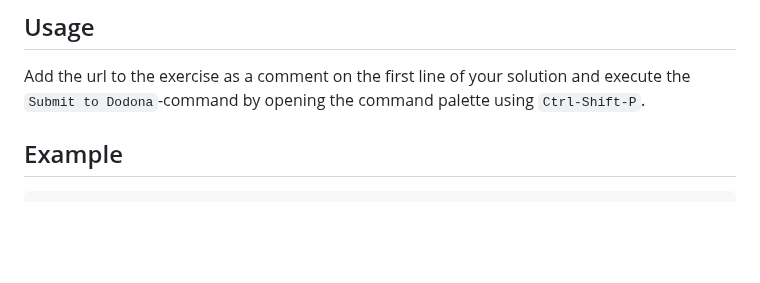
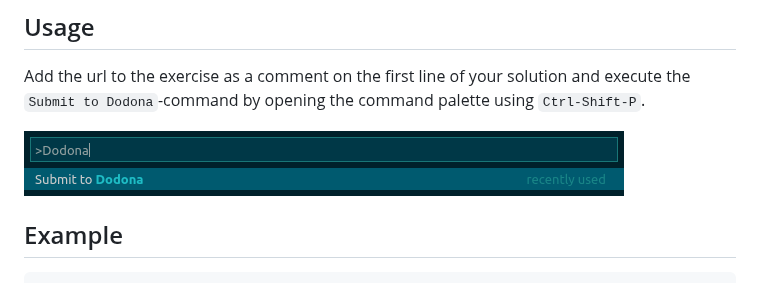
Before and after one commit to thepieterdc/dodona-plugin-vscode, a Markdown page: README.md, the part around the change. GitHub-like rendering; pictures changed too: assets/submit.png (added); blank space fills up the shorter version.

Commit message:
Update README instructions

````diff
--- a/README.md
+++ b/README.md
@@ -7,6 +7,8 @@ You can authenticate by creating an API token. Instructions on how to do so can
 
 ## Usage
 Add the url to the exercise as a comment on the first line of your solution and execute the `Submit to Dodona`-command by opening the command palette using `Ctrl-Shift-P`.
+
+![Submit](assets/submit.png)
 
 ## Example
 ```javascript
````
